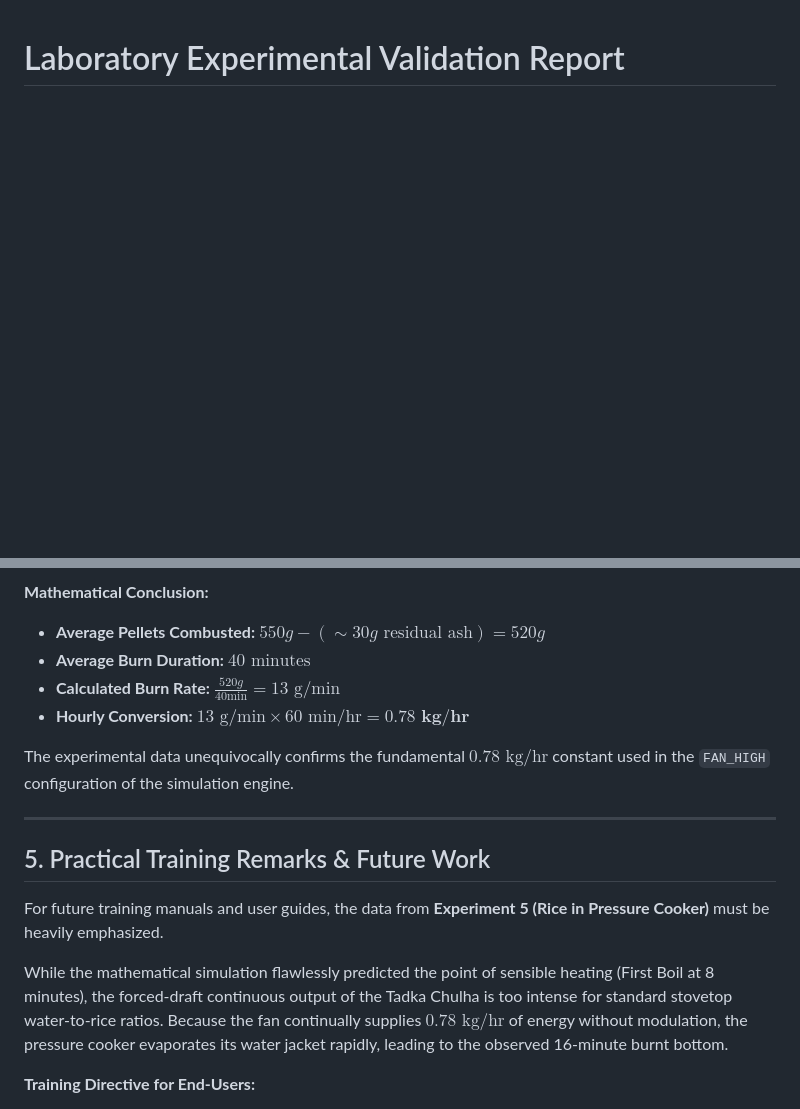
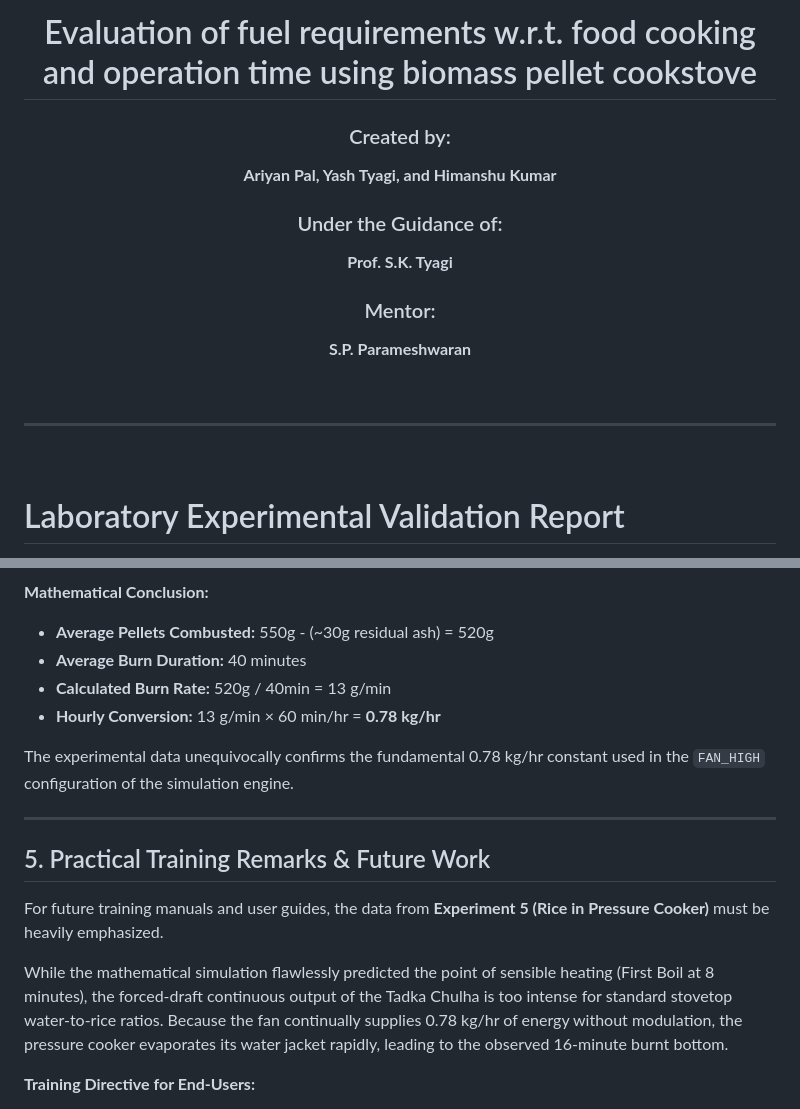
Before and after one commit to AriyanPal08/Advance-Cookstove-Pellet-calculator, a Markdown page: reports/experiment_report.md, 2 parts joined by grey strips. GitHub-like rendering; blank space fills up the shorter version.

```diff
--- a/reports/experiment_report.md
+++ b/reports/experiment_report.md
@@ -1 +1,15 @@
+<div align="center">
+  <h1>Evaluation of fuel requirements w.r.t. food cooking and operation time using biomass pellet cookstove</h1>
+  <h3>Created by:</h3>
+  <p><strong>Ariyan Pal, Yash Tyagi, and Himanshu Kumar</strong></p>
+  <h3>Under the Guidance of:</h3>
+  <p><strong>Prof. S.K. Tyagi</strong></p>
+  <h3>Mentor:</h3>
+  <p><strong>S.P. Parameshwaran</strong></p>
+  <br>
+  <hr>
+</div>
+
+<br>
+
 # Laboratory Experimental Validation Report
@@ -56,11 +148,11 @@ To validate the `0.78 kg/hr` constant heavily utilized in the simulator's mathem
 
 **Mathematical Conclusion:**
-*   **Average Pellets Combusted:** $550g - (\sim30g \text{ residual ash}) = 520g$
-*   **Average Burn Duration:** $40 \text{ minutes}$
-*   **Calculated Burn Rate:** $\frac{520g}{40\text{min}} = 13 \text{ g/min}$
-*   **Hourly Conversion:** $13 \text{ g/min} \times 60 \text{ min/hr} = \mathbf{0.78 \text{ kg/hr}}$
+*   **Average Pellets Combusted:** 550g - (~30g residual ash) = 520g
+*   **Average Burn Duration:** 40 minutes
+*   **Calculated Burn Rate:** 520g / 40min = 13 g/min
+*   **Hourly Conversion:** 13 g/min × 60 min/hr = **0.78 kg/hr**
 
-The experimental data unequivocally confirms the fundamental $0.78 \text{ kg/hr}$ constant used in the `FAN_HIGH` configuration of the simulation engine.
+The experimental data unequivocally confirms the fundamental 0.78 kg/hr constant used in the `FAN_HIGH` configuration of the simulation engine.
 
 ---
 
@@ -68,7 +160,7 @@ The experimental data unequivocally confirms the fundamental $0.78 \text{ kg/hr}
 
 For future training manuals and user guides, the data from **Experiment 5 (Rice in Pressure Cooker)** must be heavily emphasized.
 
-While the mathematical simulation flawlessly predicted the point of sensible heating (First Boil at 8 minutes), the forced-draft continuous output of the Tadka Chulha is too intense for standard stovetop water-to-rice ratios. Because the fan continually supplies $0.78 \text{ kg/hr}$ of energy without modulation, the pressure cooker evaporates its water jacket rapidly, leading to the observed 16-minute burnt bottom.
+While the mathematical simulation flawlessly predicted the point of sensible heating (First Boil at 8 minutes), the forced-draft continuous output of the Tadka Chulha is too intense for standard stovetop water-to-rice ratios. Because the fan continually supplies 0.78 kg/hr of energy without modulation, the pressure cooker evaporates its water jacket rapidly, leading to the observed 16-minute burnt bottom.
 
 **Training Directive for End-Users:**
 1.  Increase the physical water-to-rice volume by 20-30% when cooking on a gasifier stove to accommodate the accelerated phase-change evaporation.
```
Also changed, not shown: other parts of reports/experiment_report.md (+94 -16 lines).
